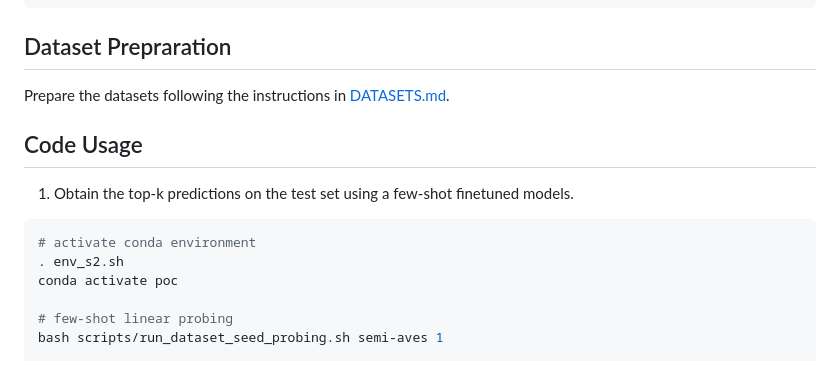
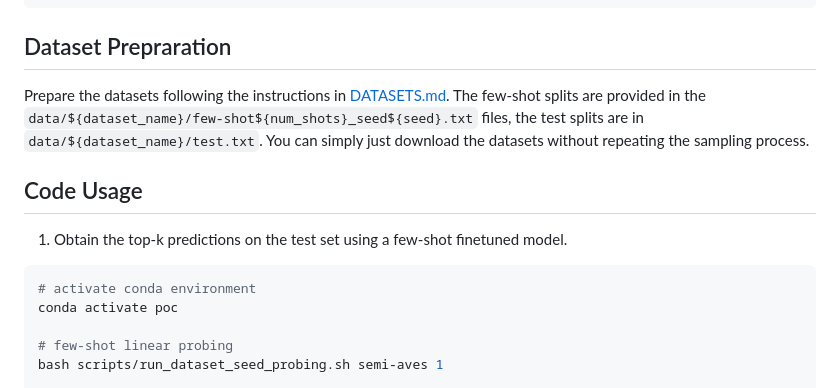
Before and after one commit to tian1327/POC, a Markdown page: README.md, the part around the change printed below. Drawn GitHub-style.

````diff
--- a/README.md
+++ b/README.md
@@ -73,15 +83,16 @@ pip install qwen-vl-utils[decord]
 ## Dataset Prepraration
 
 Prepare the datasets following the instructions in [DATASETS.md](./DATASETS.md).
+The few-shot splits are provided in the `data/${dataset_name}/few-shot${num_shots}_seed${seed}.txt` files, the test splits are in `data/${dataset_name}/test.txt`.
+You can simply just download the datasets without repeating the sampling process.
 
 
 ## Code Usage
 
-1. Obtain the top-k predictions on the test set using a few-shot finetuned models.
+1. Obtain the top-k predictions on the test set using a few-shot finetuned model.
 
 ```bash
 # activate conda environment
-. env_s2.sh
 conda activate poc
 
 # few-shot linear probing
````
Also changed, not shown: other parts of README.md (+37 -10 lines), DATASETS.md (+4 -2 lines).
